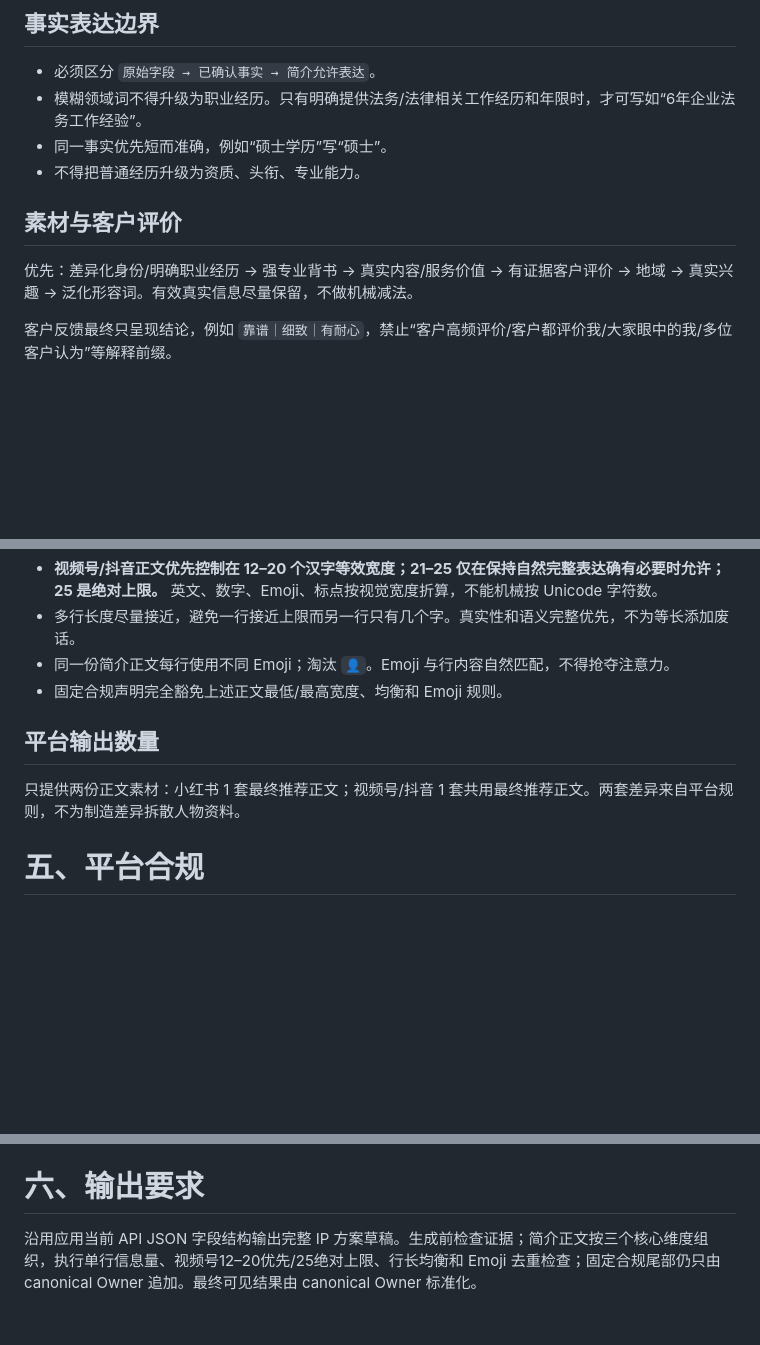
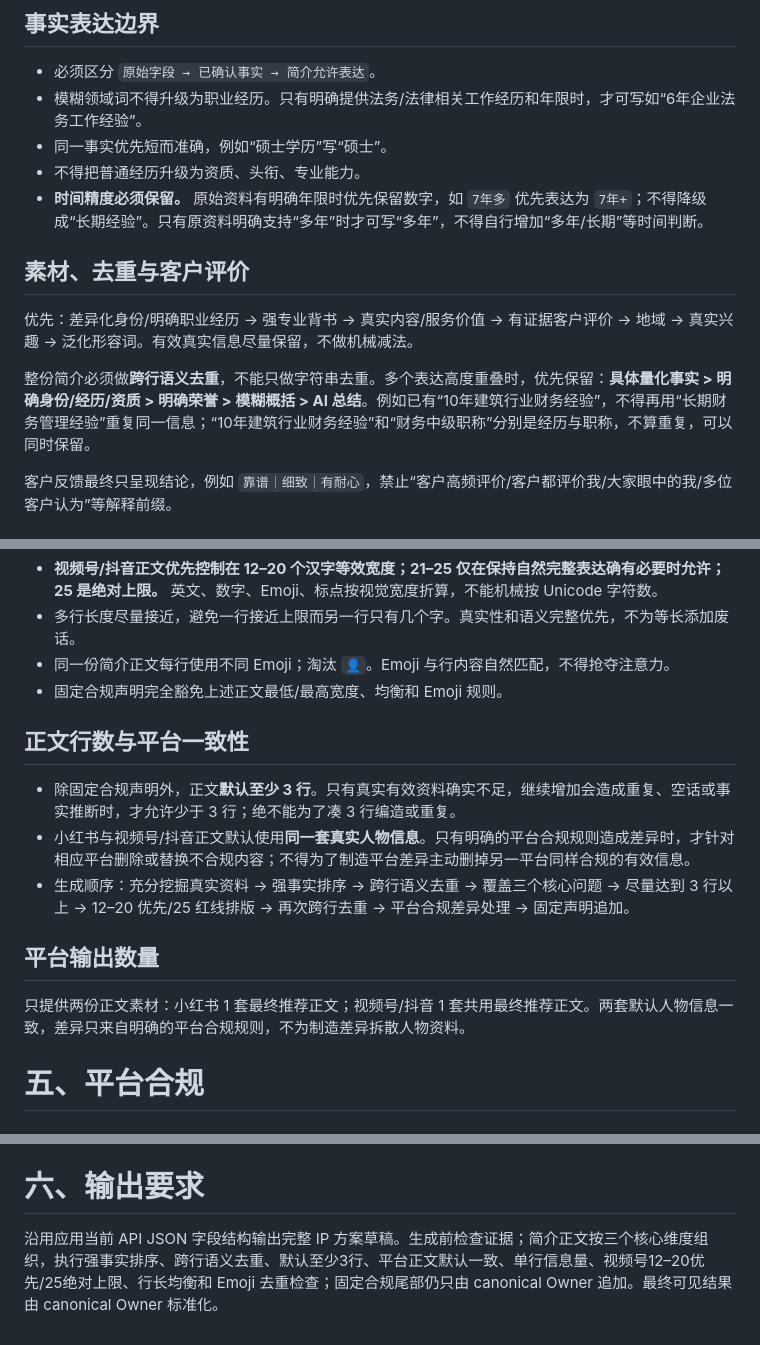
Before and after one commit to Yugongbiji/AIA-Auto-IP, a Markdown page: prompts/ip-persona-prompt.md, 3 parts joined by grey strips. Drawn GitHub-style; blank space fills up the shorter version.

Commit message:
rules: add bio dedupe and platform parity requirements 99-101

```diff
--- a/prompts/ip-persona-prompt.md
+++ b/prompts/ip-persona-prompt.md
@@ -28,9 +28,12 @@
 - 模糊领域词不得升级为职业经历。只有明确提供法务/法律相关工作经历和年限时，才可写如“6年企业法务工作经验”。
 - 同一事实优先短而准确，例如“硕士学历”写“硕士”。
 - 不得把普通经历升级为资质、头衔、专业能力。
+- **时间精度必须保留。** 原始资料有明确年限时优先保留数字，如 `7年多` 优先表达为 `7年+`；不得降级成“长期经验”。只有原资料明确支持“多年”时才可写“多年”，不得自行增加“多年/长期”等时间判断。
 
-## 素材与客户评价
+## 素材、去重与客户评价
 优先：差异化身份/明确职业经历 → 强专业背书 → 真实内容/服务价值 → 有证据客户评价 → 地域 → 真实兴趣 → 泛化形容词。有效真实信息尽量保留，不做机械减法。
+
+整份简介必须做**跨行语义去重**，不能只做字符串去重。多个表达高度重叠时，优先保留：**具体量化事实 > 明确身份/经历/资质 > 明确荣誉 > 模糊概括 > AI 总结**。例如已有“10年建筑行业财务经验”，不得再用“长期财务管理经验”重复同一信息；“10年建筑行业财务经验”和“财务中级职称”分别是经历与职称，不算重复，可以同时保留。
 
 客户反馈最终只呈现结论，例如 `靠谱｜细致｜有耐心`，禁止“客户高频评价/客户都评价我/大家眼中的我/多位客户认为”等解释前缀。
 
@@ -43,8 +46,13 @@
 - 同一份简介正文每行使用不同 Emoji；淘汰 `👤`。Emoji 与行内容自然匹配，不得抢夺注意力。
 - 固定合规声明完全豁免上述正文最低/最高宽度、均衡和 Emoji 规则。
 
+## 正文行数与平台一致性
+- 除固定合规声明外，正文**默认至少 3 行**。只有真实有效资料确实不足，继续增加会造成重复、空话或事实推断时，才允许少于 3 行；绝不能为了凑 3 行编造或重复。
+- 小红书与视频号/抖音正文默认使用**同一套真实人物信息**。只有明确的平台合规规则造成差异时，才针对相应平台删除或替换不合规内容；不得为了制造平台差异主动删掉另一平台同样合规的有效信息。
+- 生成顺序：充分挖掘真实资料 → 强事实排序 → 跨行语义去重 → 覆盖三个核心问题 → 尽量达到 3 行以上 → 12–20 优先/25 红线排版 → 再次跨行去重 → 平台合规差异处理 → 固定声明追加。
+
 ## 平台输出数量
-只提供两份正文素材：小红书 1 套最终推荐正文；视频号/抖音 1 套共用最终推荐正文。两套差异来自平台规则，不为制造差异拆散人物资料。
+只提供两份正文素材：小红书 1 套最终推荐正文；视频号/抖音 1 套共用最终推荐正文。两套默认人物信息一致，差异只来自明确的平台合规规则，不为制造差异拆散人物资料。
 
 # 五、平台合规
 ## 小红书正文
@@ -61,4 +69,4 @@
 禁止绝对化、承诺型或 AI 自嗨表达；真实账号有人使用不代表系统可以推荐。
 
 # 六、输出要求
-沿用应用当前 API JSON 字段结构输出完整 IP 方案草稿。生成前检查证据；简介正文按三个核心维度组织，执行单行信息量、视频号12–20优先/25绝对上限、行长均衡和 Emoji 去重检查；固定合规尾部仍只由 canonical Owner 追加。最终可见结果由 canonical Owner 标准化。
+沿用应用当前 API JSON 字段结构输出完整 IP 方案草稿。生成前检查证据；简介正文按三个核心维度组织，执行强事实排序、跨行语义去重、默认至少3行、平台正文默认一致、单行信息量、视频号12–20优先/25绝对上限、行长均衡和 Emoji 去重检查；固定合规尾部仍只由 canonical Owner 追加。最终可见结果由 canonical Owner 标准化。
```
Also changed, not shown: other parts of prompts/ip-persona-prompt.md (+1 -1 lines).
